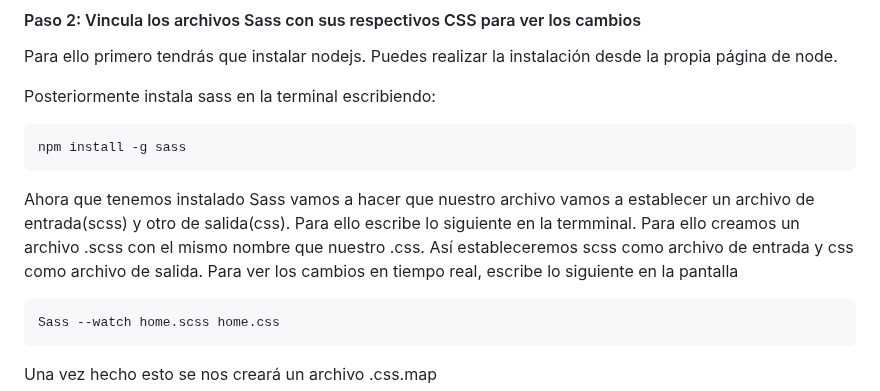
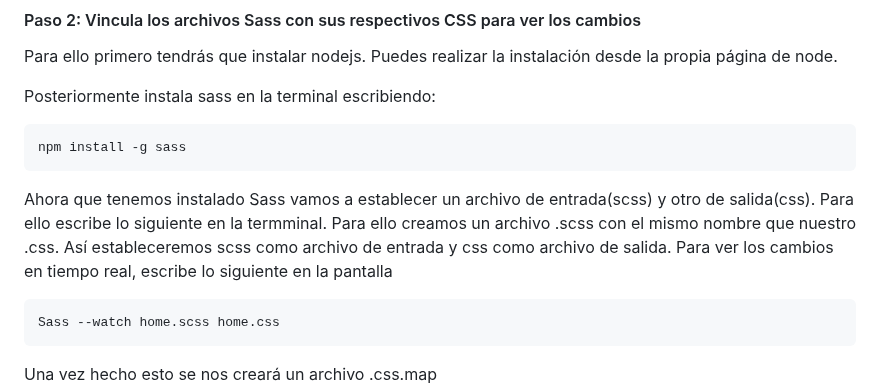
Before and after one commit to Yedpt/BeatSchool, a Markdown page: README.md, the part around the change. Drawn GitHub-style.

````diff
--- a/README.md
+++ b/README.md
@@ -56,7 +56,7 @@ Posteriormente instala sass en la terminal escribiendo:
 npm install -g sass
 ```
 
-Ahora que tenemos instalado Sass vamos a hacer que nuestro archivo vamos a establecer un archivo de entrada(scss) y otro de salida(css). Para ello escribe lo siguiente en la termminal. Para ello creamos un archivo .scss con el mismo nombre que nuestro .css. Así estableceremos scss como archivo de entrada y css como archivo de salida. Para ver los cambios en tiempo real, escribe lo siguiente en la pantalla
+Ahora que tenemos instalado Sass vamos a establecer un archivo de entrada(scss) y otro de salida(css). Para ello escribe lo siguiente en la termminal. Para ello creamos un archivo .scss con el mismo nombre que nuestro .css. Así estableceremos scss como archivo de entrada y css como archivo de salida. Para ver los cambios en tiempo real, escribe lo siguiente en la pantalla
 ```bash
 Sass --watch home.scss home.css
 ```
````
